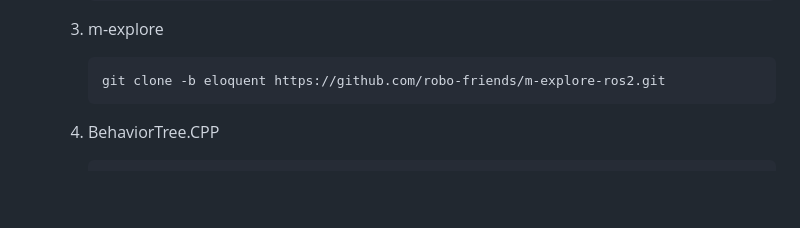
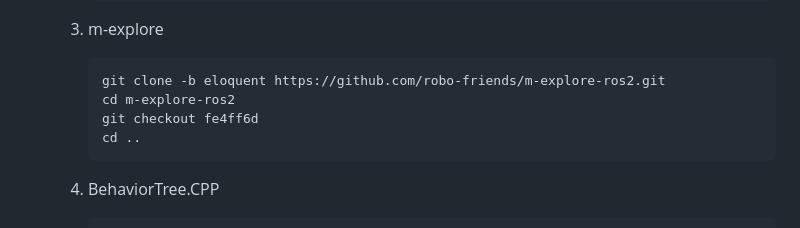
Before and after one commit to jdgalviss/jetbot-ros2, a Markdown page: README.md, the part around the change. Rendered like a GitHub page; blank space fills up the shorter version.

Commit message:
Update README.md
older version required.

````diff
--- a/README.md
+++ b/README.md
@@ -59,6 +59,9 @@ I used the Xiaor Geek Jetbot as a base platform and modified it to include a wid
     3. m-explore
         ```bash
         git clone -b eloquent https://github.com/robo-friends/m-explore-ros2.git
+        cd m-explore-ros2
+        git checkout fe4ff6d
+        cd ..
         ```
 
     4. BehaviorTree.CPP
````
